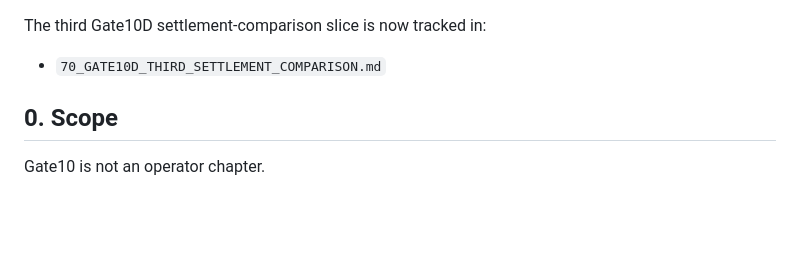
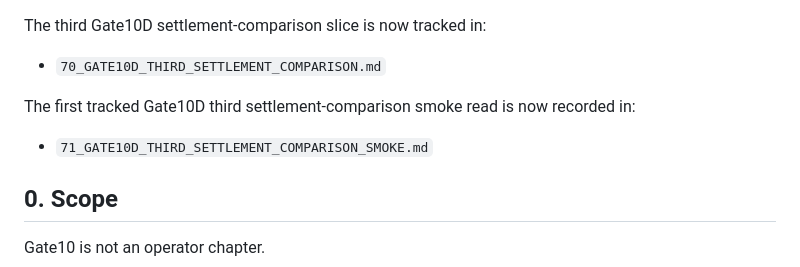
Before and after one commit to Udonburo/pale-ale, a Markdown page: workstream/63_GATE10_TRUSTED_TREE_SETTLEMENT_COURT.md, the part around the change. Rendered like a GitHub page; blank space fills up the shorter version.

```diff
--- a/workstream/63_GATE10_TRUSTED_TREE_SETTLEMENT_COURT.md
+++ b/workstream/63_GATE10_TRUSTED_TREE_SETTLEMENT_COURT.md
@@ -48,6 +48,10 @@ The first tracked Gate10C second settlement-comparison smoke read is now recorde
 The third Gate10D settlement-comparison slice is now tracked in:
 
 - `70_GATE10D_THIRD_SETTLEMENT_COMPARISON.md`
+
+The first tracked Gate10D third settlement-comparison smoke read is now recorded in:
+
+- `71_GATE10D_THIRD_SETTLEMENT_COMPARISON_SMOKE.md`
 
 ## 0. Scope
 
```
Also changed, not shown: workstream/70_GATE10D_THIRD_SETTLEMENT_COMPARISON.md (+9 -1 lines), workstream/71_GATE10D_THIRD_SETTLEMENT_COMPARISON_SMOKE.md (added, +177 -0 lines).
